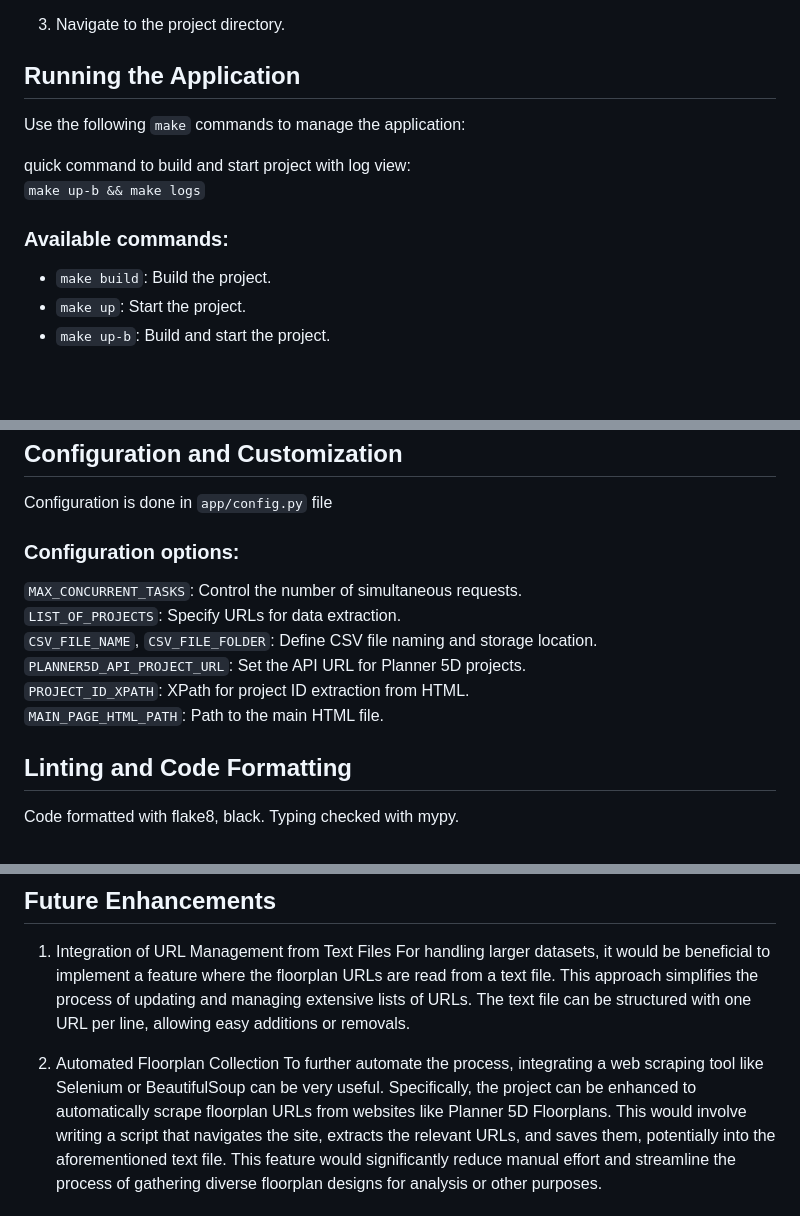
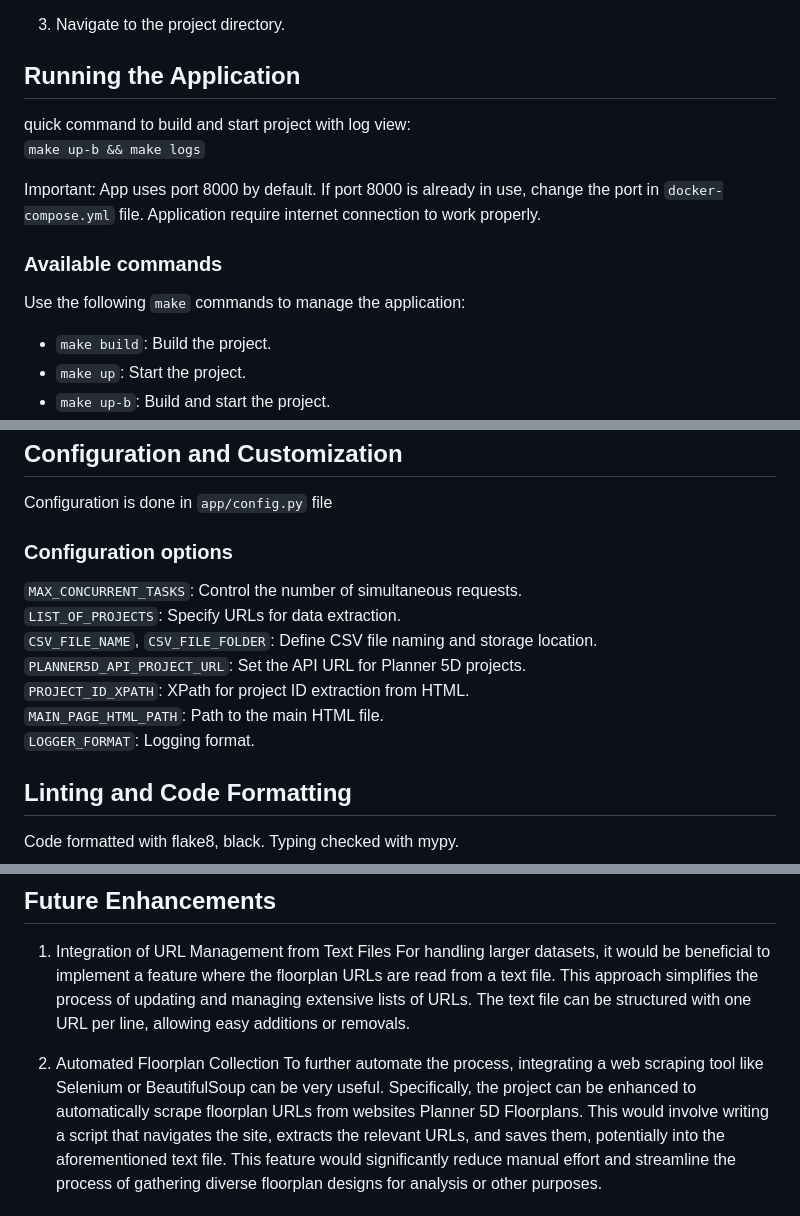
Before and after one commit to mkopr/p5d-task, a Markdown page: README.md, 3 parts joined by grey strips. Rendered like a GitHub page; blank space fills up the shorter version.

Commit message:
Add information about internet connection and allocated port.

```diff
--- a/README.md
+++ b/README.md
@@ -19,12 +19,15 @@ https://docs.docker.com/compose/install/
 
 ## Running the Application
 
-Use the following `make` commands to manage the application:
-
 quick command to build and start project with log view:
 `make up-b && make logs`
 
-### Available commands:
+Important: App uses port 8000 by default. If port 8000 is already in use, change the port in `docker-compose.yml` file.
+Application require internet connection to work properly.
+
+### Available commands
+
+Use the following `make` commands to manage the application:
 - `make build`: Build the project.
 - `make up`: Start the project.
 - `make up-b`: Build and start the project.
@@ -47,13 +50,14 @@ Access the application at `http://0.0.0.0:8000/`.
 ## Configuration and Customization
 Configuration is done in `app/config.py` file
 
-### Configuration options:
+### Configuration options
 `MAX_CONCURRENT_TASKS`: Control the number of simultaneous requests.
 `LIST_OF_PROJECTS`: Specify URLs for data extraction.
 `CSV_FILE_NAME`, `CSV_FILE_FOLDER`: Define CSV file naming and storage location.
 `PLANNER5D_API_PROJECT_URL`: Set the API URL for Planner 5D projects.
 `PROJECT_ID_XPATH`: XPath for project ID extraction from HTML.
 `MAIN_PAGE_HTML_PATH`: Path to the main HTML file.
+`LOGGER_FORMAT`: Logging format.
 
 ## Linting and Code Formatting
 
@@ -86,7 +90,7 @@ The text file can be structured with one URL per line, allowing easy additions o
 
 2. Automated Floorplan Collection
 To further automate the process, integrating a web scraping tool like Selenium or BeautifulSoup can be very useful.
-Specifically, the project can be enhanced to automatically scrape floorplan URLs from websites like Planner 5D Floorplans.
+Specifically, the project can be enhanced to automatically scrape floorplan URLs from websites Planner 5D Floorplans.
 This would involve writing a script that navigates the site, extracts the relevant URLs, and saves them, potentially into the aforementioned text file.
 This feature would significantly reduce manual effort and streamline the process of gathering diverse floorplan designs for analysis or other purposes.
 
```
